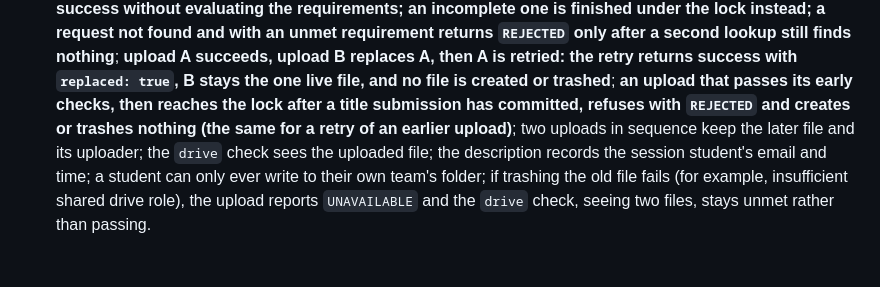
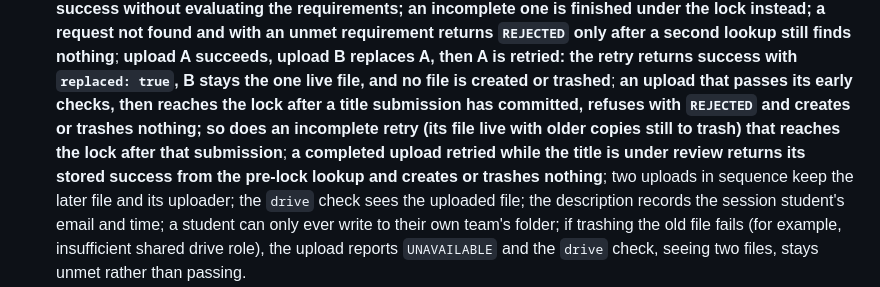
Before and after one commit to jeyaprakashk/capstone-project-system, a Markdown page: TITLE-REVISION-PLAN.md, the part around one of its changes. Drawn GitHub-style; blank space fills up the shorter version.

```diff
--- a/TITLE-REVISION-PLAN.md
+++ b/TITLE-REVISION-PLAN.md
@@ -652,7 +665,9 @@ step 8 copied back to TeamStatus by hand.
   requirement returns `REJECTED` only after a second lookup still finds nothing**; **upload A succeeds, upload B replaces A, then A is retried: the retry
   returns success with `replaced: true`, B stays the one live file, and no file is created or trashed**; **an upload
   that passes its early checks, then reaches the lock after a title submission has committed, refuses with
-  `REJECTED` and creates or trashes nothing (the same for a retry of an earlier upload)**; two uploads in sequence keep
+  `REJECTED` and creates or trashes nothing; so does an incomplete retry (its file live with older copies still to
+  trash) that reaches the lock after that submission**; **a completed upload retried while the title is under review
+  returns its stored success from the pre-lock lookup and creates or trashes nothing**; two uploads in sequence keep
   the later file and its uploader; the `drive` check sees the
   uploaded file; the description records the session student's email and time; a student can only ever write to their
   own team's folder; if trashing the old file fails (for example, insufficient shared drive role), the upload reports
```
Also changed, not shown: other parts of TITLE-REVISION-PLAN.md (+25 -12 lines).
